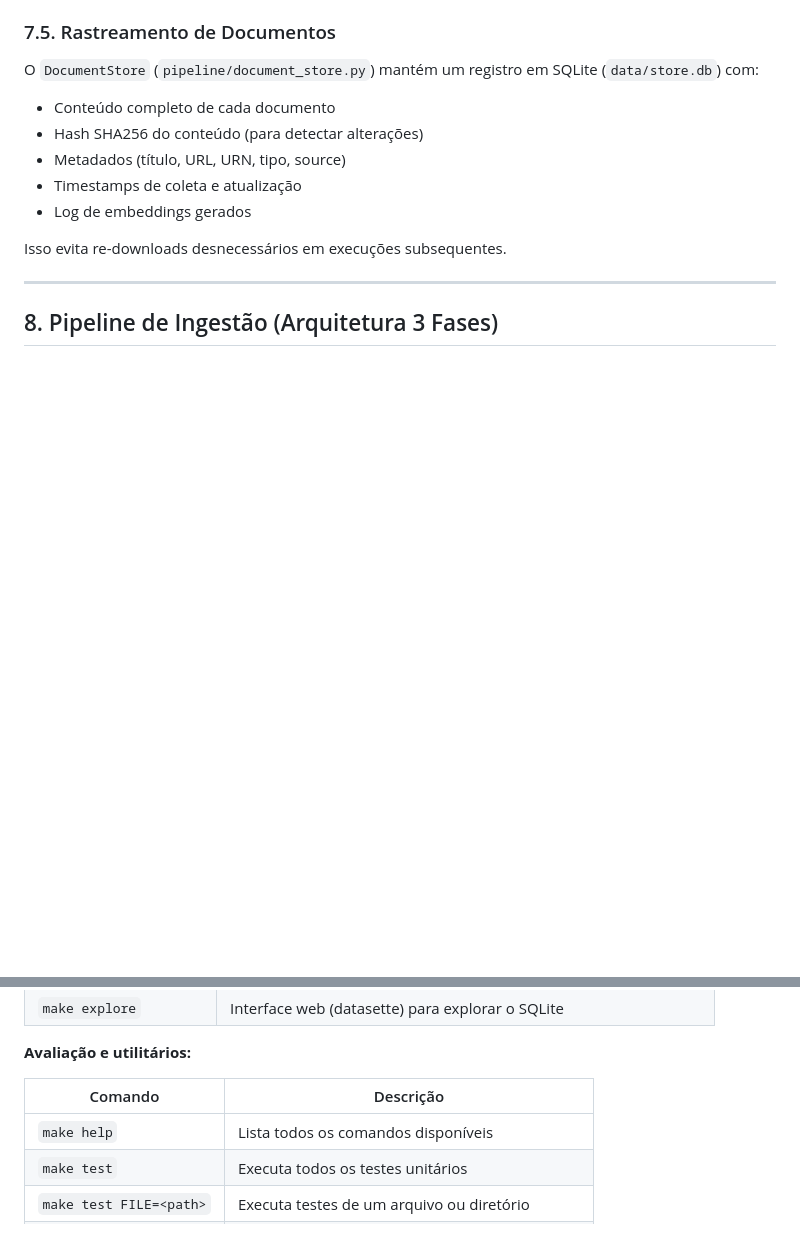
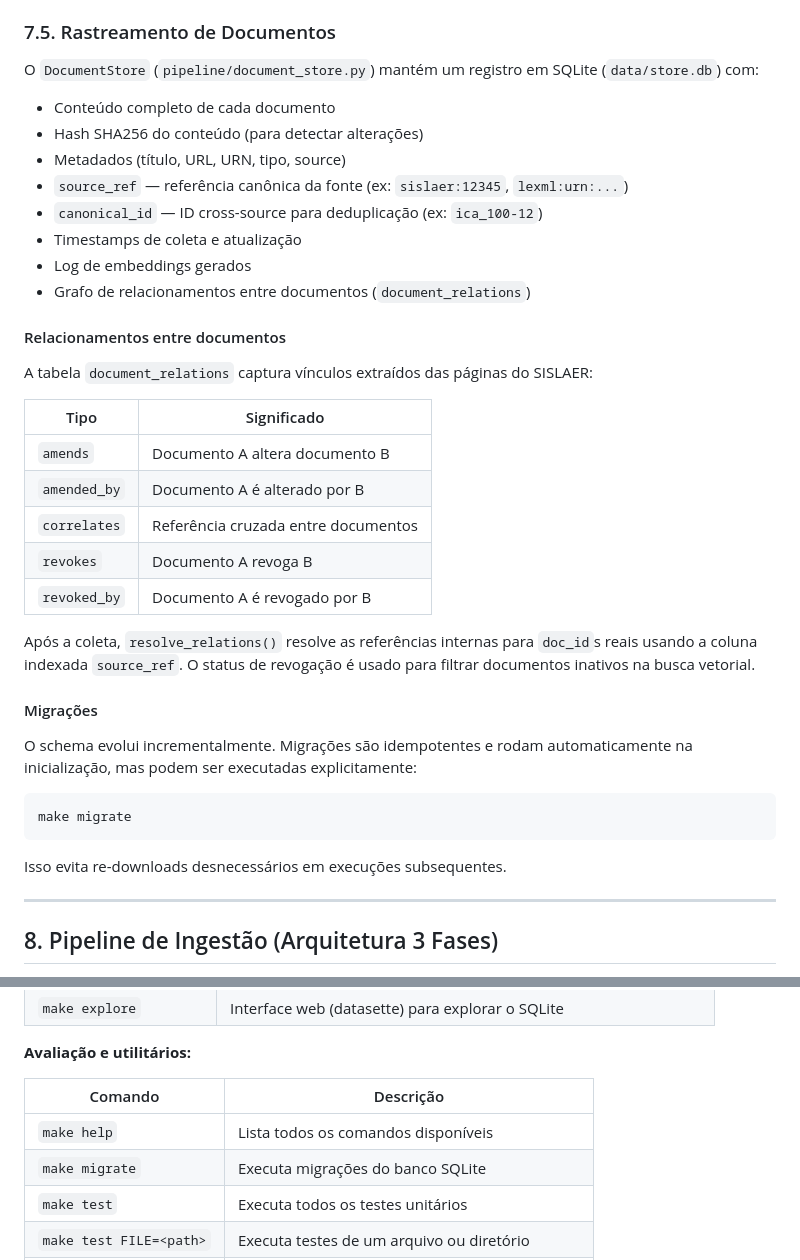
Before and after one commit to airdatagit-ops/ita-airdata-rag-system-llm, a Markdown page: README.md, 2 parts joined by grey strips. Rendered like a GitHub page; blank space fills up the shorter version.

Commit message:
docs: update README with document relations, source_ref, and make migrate
Made-with: Cursor

````diff
--- a/README.md
+++ b/README.md
@@ -508,8 +508,33 @@ O `DocumentStore` (`pipeline/document_store.py`) mantém um registro em SQLite (
 - Conteúdo completo de cada documento
 - Hash SHA256 do conteúdo (para detectar alterações)
 - Metadados (título, URL, URN, tipo, source)
+- `source_ref` — referência canônica da fonte (ex: `sislaer:12345`, `lexml:urn:...`)
+- `canonical_id` — ID cross-source para deduplicação (ex: `ica_100-12`)
 - Timestamps de coleta e atualização
 - Log de embeddings gerados
+- Grafo de relacionamentos entre documentos (`document_relations`)
+
+#### Relacionamentos entre documentos
+
+A tabela `document_relations` captura vínculos extraídos das páginas do SISLAER:
+
+| Tipo | Significado |
+|------|-------------|
+| `amends` | Documento A altera documento B |
+| `amended_by` | Documento A é alterado por B |
+| `correlates` | Referência cruzada entre documentos |
+| `revokes` | Documento A revoga B |
+| `revoked_by` | Documento A é revogado por B |
+
+Após a coleta, `resolve_relations()` resolve as referências internas para `doc_id`s reais usando a coluna indexada `source_ref`. O status de revogação é usado para filtrar documentos inativos na busca vetorial.
+
+#### Migrações
+
+O schema evolui incrementalmente. Migrações são idempotentes e rodam automaticamente na inicialização, mas podem ser executadas explicitamente:
+
+```bash
+make migrate
+```
 
 Isso evita re-downloads desnecessários em execuções subsequentes.
 
@@ -1120,6 +1145,7 @@ python -m pytest tests/ -v --tb=short
 | Comando | Descrição |
 |---------|-----------|
 | `make help` | Lista todos os comandos disponíveis |
+| `make migrate` | Executa migrações do banco SQLite |
 | `make test` | Executa todos os testes unitários |
 | `make test FILE=<path>` | Executa testes de um arquivo ou diretório |
 | `make eval` | Executa ambas as avaliações (retrieval + geração) |
````
